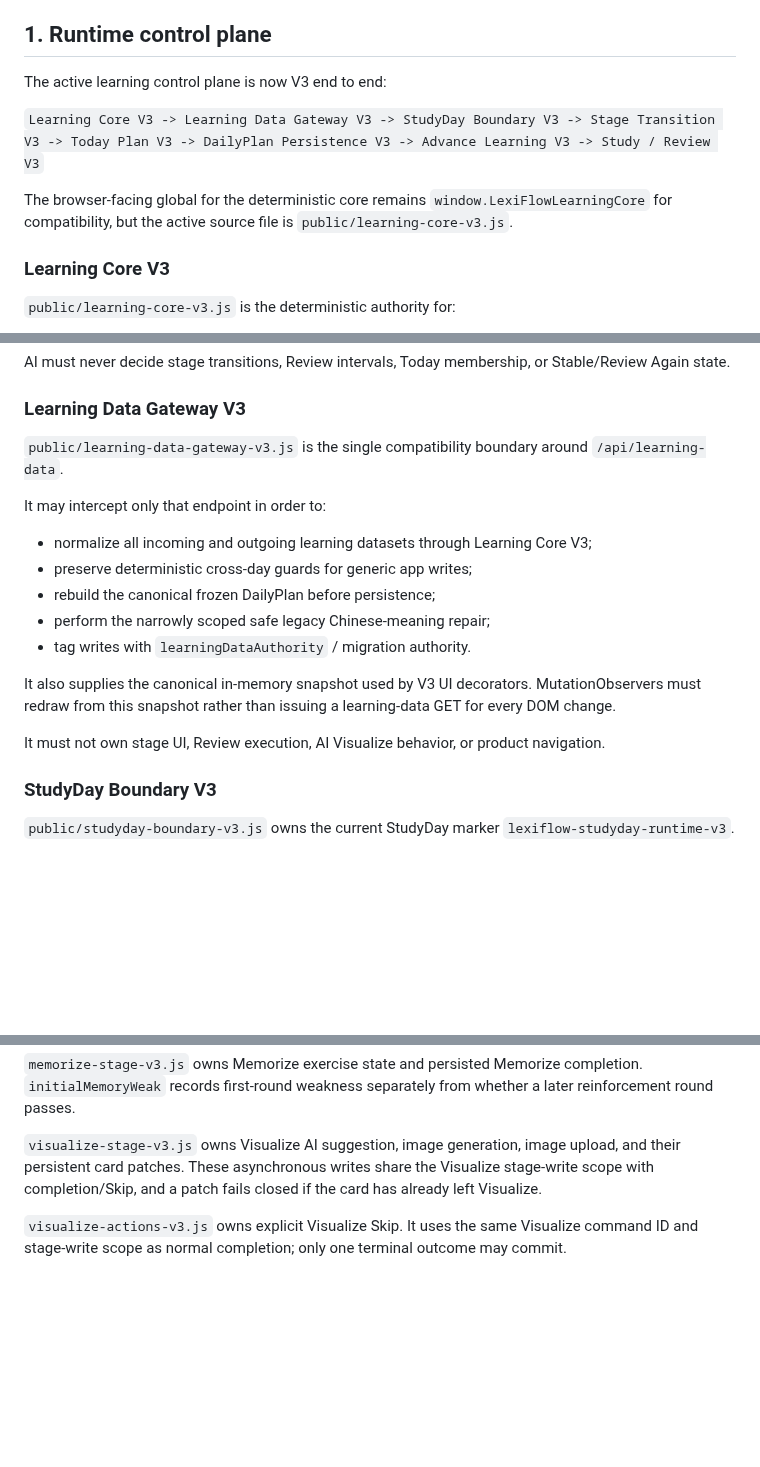
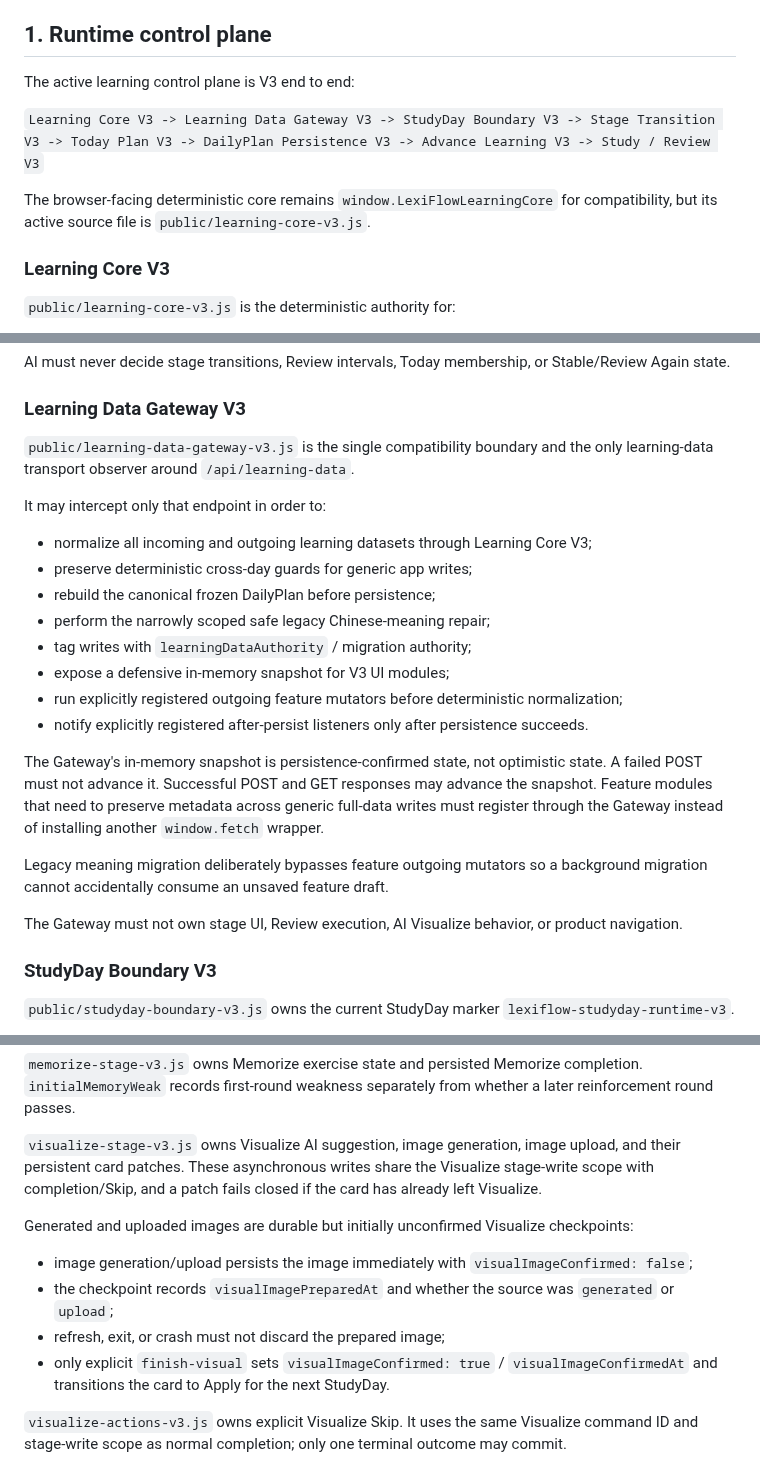
Before and after one commit to lineana-lyu/lexiflow, a Markdown page: docs/RUNTIME_AUTHORITY_V3.md, 3 parts joined by grey strips. Rendered like a GitHub page; blank space fills up the shorter version.

```diff
--- a/docs/RUNTIME_AUTHORITY_V3.md
+++ b/docs/RUNTIME_AUTHORITY_V3.md
@@ -6,11 +6,11 @@
 
 ## 1. Runtime control plane
 
-The active learning control plane is now V3 end to end:
+The active learning control plane is V3 end to end:
 
 `Learning Core V3 -> Learning Data Gateway V3 -> StudyDay Boundary V3 -> Stage Transition V3 -> Today Plan V3 -> DailyPlan Persistence V3 -> Advance Learning V3 -> Study / Review V3`
 
-The browser-facing global for the deterministic core remains `window.LexiFlowLearningCore` for compatibility, but the active source file is `public/learning-core-v3.js`.
+The browser-facing deterministic core remains `window.LexiFlowLearningCore` for compatibility, but its active source file is `public/learning-core-v3.js`.
 
 ### Learning Core V3
 
@@ -30,7 +30,7 @@ AI must never decide stage transitions, Review intervals, Today membership, or S
 
 ### Learning Data Gateway V3
 
-`public/learning-data-gateway-v3.js` is the single compatibility boundary around `/api/learning-data`.
+`public/learning-data-gateway-v3.js` is the single compatibility boundary and the only learning-data transport observer around `/api/learning-data`.
 
 It may intercept only that endpoint in order to:
 
@@ -38,11 +38,16 @@ It may intercept only that endpoint in order to:
 - preserve deterministic cross-day guards for generic app writes;
 - rebuild the canonical frozen DailyPlan before persistence;
 - perform the narrowly scoped safe legacy Chinese-meaning repair;
-- tag writes with `learningDataAuthority` / migration authority.
+- tag writes with `learningDataAuthority` / migration authority;
+- expose a defensive in-memory snapshot for V3 UI modules;
+- run explicitly registered outgoing feature mutators before deterministic normalization;
+- notify explicitly registered after-persist listeners only after persistence succeeds.
 
-It also supplies the canonical in-memory snapshot used by V3 UI decorators. MutationObservers must redraw from this snapshot rather than issuing a learning-data GET for every DOM change.
+The Gateway's in-memory snapshot is persistence-confirmed state, not optimistic state. A failed POST must not advance it. Successful POST and GET responses may advance the snapshot. Feature modules that need to preserve metadata across generic full-data writes must register through the Gateway instead of installing another `window.fetch` wrapper.
 
-It must not own stage UI, Review execution, AI Visualize behavior, or product navigation.
+Legacy meaning migration deliberately bypasses feature outgoing mutators so a background migration cannot accidentally consume an unsaved feature draft.
+
+The Gateway must not own stage UI, Review execution, AI Visualize behavior, or product navigation.
 
 ### StudyDay Boundary V3
 
@@ -145,6 +154,13 @@ Normal completion and Skip are competing outcomes of that same command, not two
 
 `visualize-stage-v3.js` owns Visualize AI suggestion, image generation, image upload, and their persistent card patches. These asynchronous writes share the Visualize stage-write scope with completion/Skip, and a patch fails closed if the card has already left Visualize.
 
+Generated and uploaded images are durable but initially unconfirmed Visualize checkpoints:
+
+- image generation/upload persists the image immediately with `visualImageConfirmed: false`;
+- the checkpoint records `visualImagePreparedAt` and whether the source was `generated` or `upload`;
+- refresh, exit, or crash must not discard the prepared image;
+- only explicit `finish-visual` sets `visualImageConfirmed: true` / `visualImageConfirmedAt` and transitions the card to Apply for the next StudyDay.
+
 `visualize-actions-v3.js` owns explicit Visualize Skip. It uses the same Visualize command ID and stage-write scope as normal completion; only one terminal outcome may commit.
 
 `apply-stage-v3.js` owns Apply expression checking and optional practice-prompt refresh. Prompt persistence shares the Apply stage-write scope and fails closed if the card has already left Apply.
```
Also changed, not shown: other parts of docs/RUNTIME_AUTHORITY_V3.md (+22 -10 lines).
